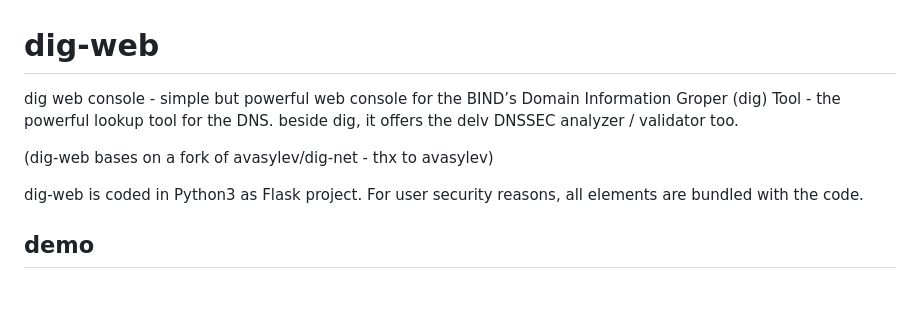
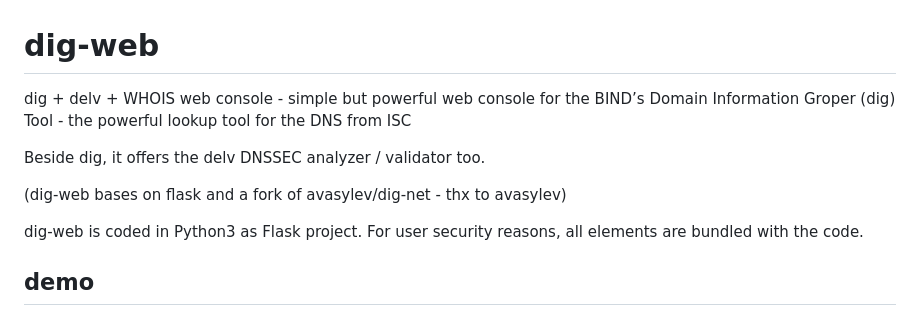
Before and after one commit to nielsd/dig-web, a Markdown page: README.md, the part around the change. Drawn GitHub-style; blank space fills up the shorter version.

```diff
--- a/README.md
+++ b/README.md
@@ -1,8 +1,9 @@
 # dig-web
-dig web console - simple but powerful web console for the BIND’s Domain Information Groper (dig) Tool - the powerful lookup tool for the DNS.
-beside dig, it offers the delv DNSSEC analyzer / validator too.
+dig + delv + WHOIS web console - simple but powerful web console for the BIND’s Domain Information Groper (dig) Tool - the powerful lookup tool for the DNS from ISC
 
-(dig-web bases on a fork of avasylev/dig-net - thx to avasylev)
+Beside dig, it offers the delv DNSSEC analyzer / validator too.
+
+(dig-web bases on flask and a fork of avasylev/dig-net - thx to avasylev)
 
 dig-web is coded in Python3 as Flask project.
 For user security reasons, all elements are bundled with the code.
```
